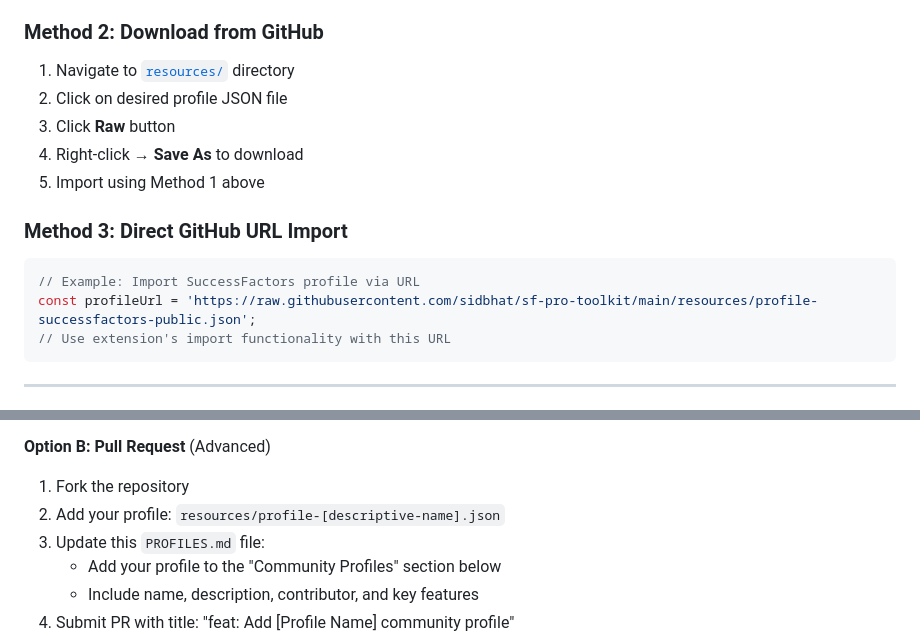
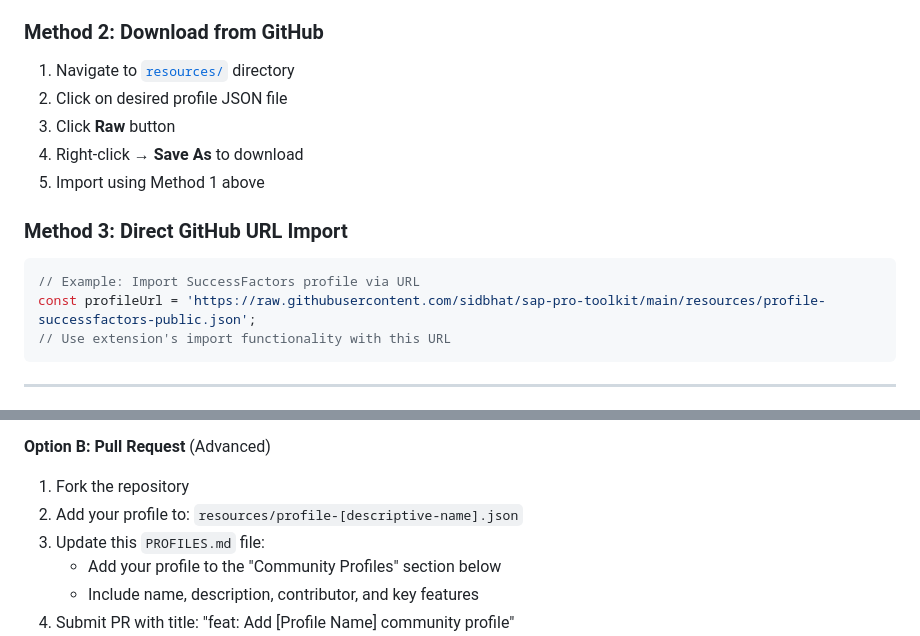
Before and after one commit to sidbhat/sap-pro-toolkit, a Markdown page: PROFILES.md, 2 parts joined by grey strips. GitHub-like rendering.

````diff
--- a/PROFILES.md
+++ b/PROFILES.md
@@ -194,7 +194,7 @@ We welcome profiles for:
 
 ```javascript
 // Example: Import SuccessFactors profile via URL
-const profileUrl = 'https://raw.githubusercontent.com/sidbhat/sf-pro-toolkit/main/resources/profile-successfactors-public.json';
+const profileUrl = 'https://raw.githubusercontent.com/sidbhat/sap-pro-toolkit/main/resources/profile-successfactors-public.json';
 // Use extension's import functionality with this URL
 ```
 
@@ -329,7 +329,7 @@ We welcome community-contributed profiles! Your expertise can help thousands of
 
 **Option B: Pull Request** (Advanced)
 1. Fork the repository
-2. Add your profile: `resources/profile-[descriptive-name].json`
+2. Add your profile to: `resources/profile-[descriptive-name].json`
 3. Update this `PROFILES.md` file:
    - Add your profile to the "Community Profiles" section below
    - Include name, description, contributor, and key features
````
Also changed, not shown: other parts of PROFILES.md (+14 -14 lines).
